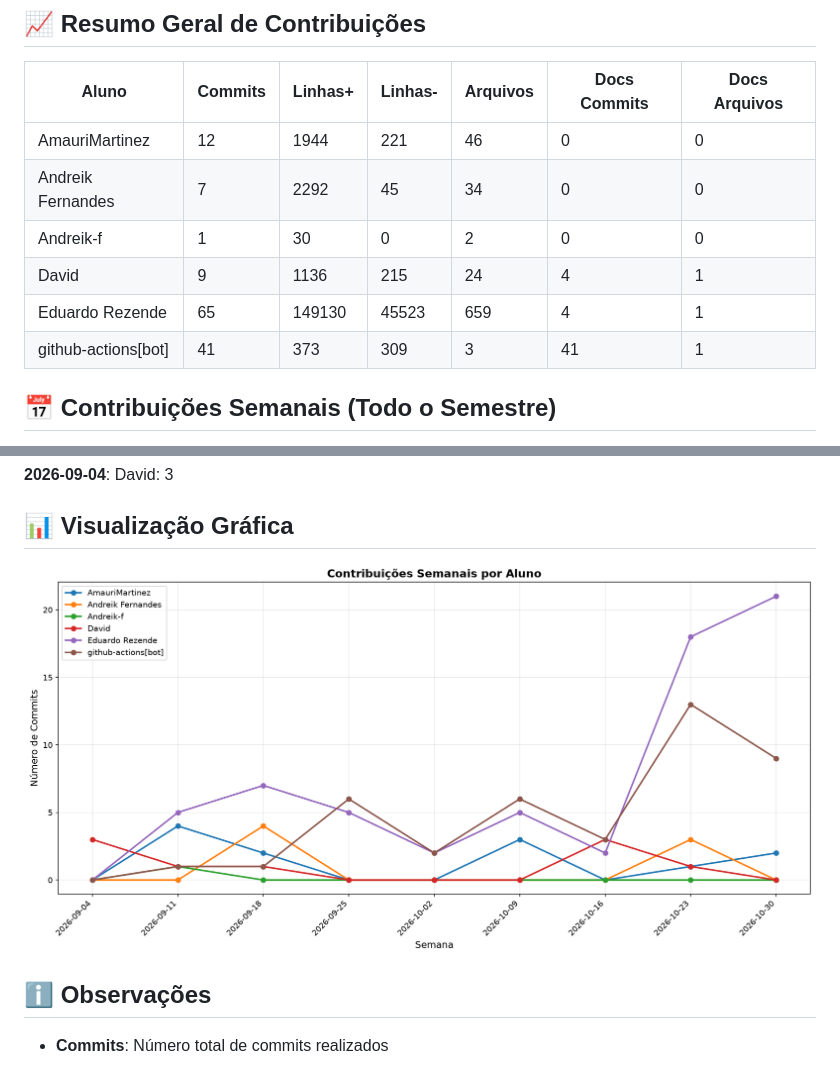
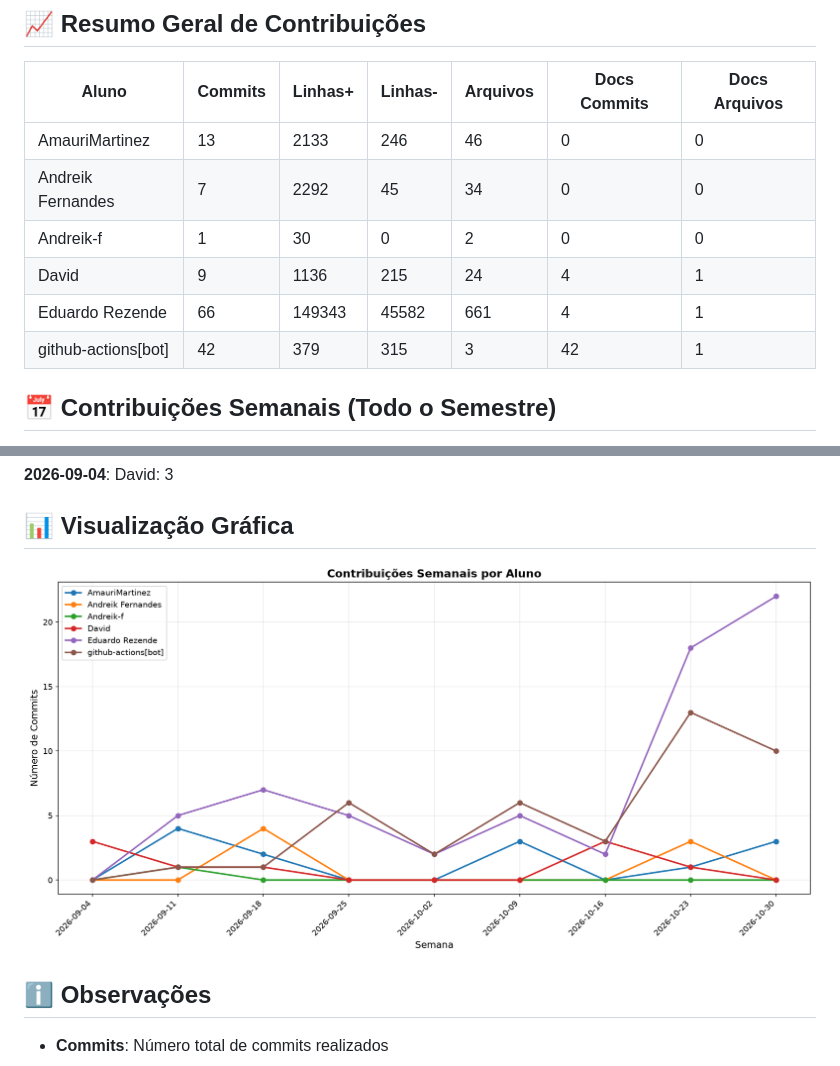
Before and after one commit to Andreik-f/Is.toque, a Markdown page: documentos/CONTRIBUTION_REPORT.md, 2 parts joined by grey strips. Rendered like a GitHub page; pictures changed too: documentos/img/contribution-weekly.png.

Commit message:
📊 Atualizar relatório de contribuições [skip ci]

```diff
--- a/documentos/CONTRIBUTION_REPORT.md
+++ b/documentos/CONTRIBUTION_REPORT.md
@@ -8,12 +8,12 @@
 
 | Aluno               |   Commits |   Linhas+ |   Linhas- |   Arquivos |   Docs Commits |   Docs Arquivos |
 |---------------------|-----------|-----------|-----------|------------|----------------|-----------------|
-| AmauriMartinez      |        12 |      1944 |       221 |         46 |              0 |               0 |
+| AmauriMartinez      |        13 |      2133 |       246 |         46 |              0 |               0 |
 | Andreik Fernandes   |         7 |      2292 |        45 |         34 |              0 |               0 |
 | Andreik-f           |         1 |        30 |         0 |          2 |              0 |               0 |
 | David               |         9 |      1136 |       215 |         24 |              4 |               1 |
-| Eduardo Rezende     |        65 |    149130 |     45523 |        659 |              4 |               1 |
-| github-actions[bot] |        41 |       373 |       309 |          3 |             41 |               1 |
+| Eduardo Rezende     |        66 |    149343 |     45582 |        661 |              4 |               1 |
+| github-actions[bot] |        42 |       379 |       315 |          3 |             42 |               1 |
 
 
 ## 📅 Contribuições Semanais (Todo o Semestre)
```
Also changed, not shown: other parts of documentos/CONTRIBUTION_REPORT.md (+2 -2 lines), documentos/img/contribution-total.png.
